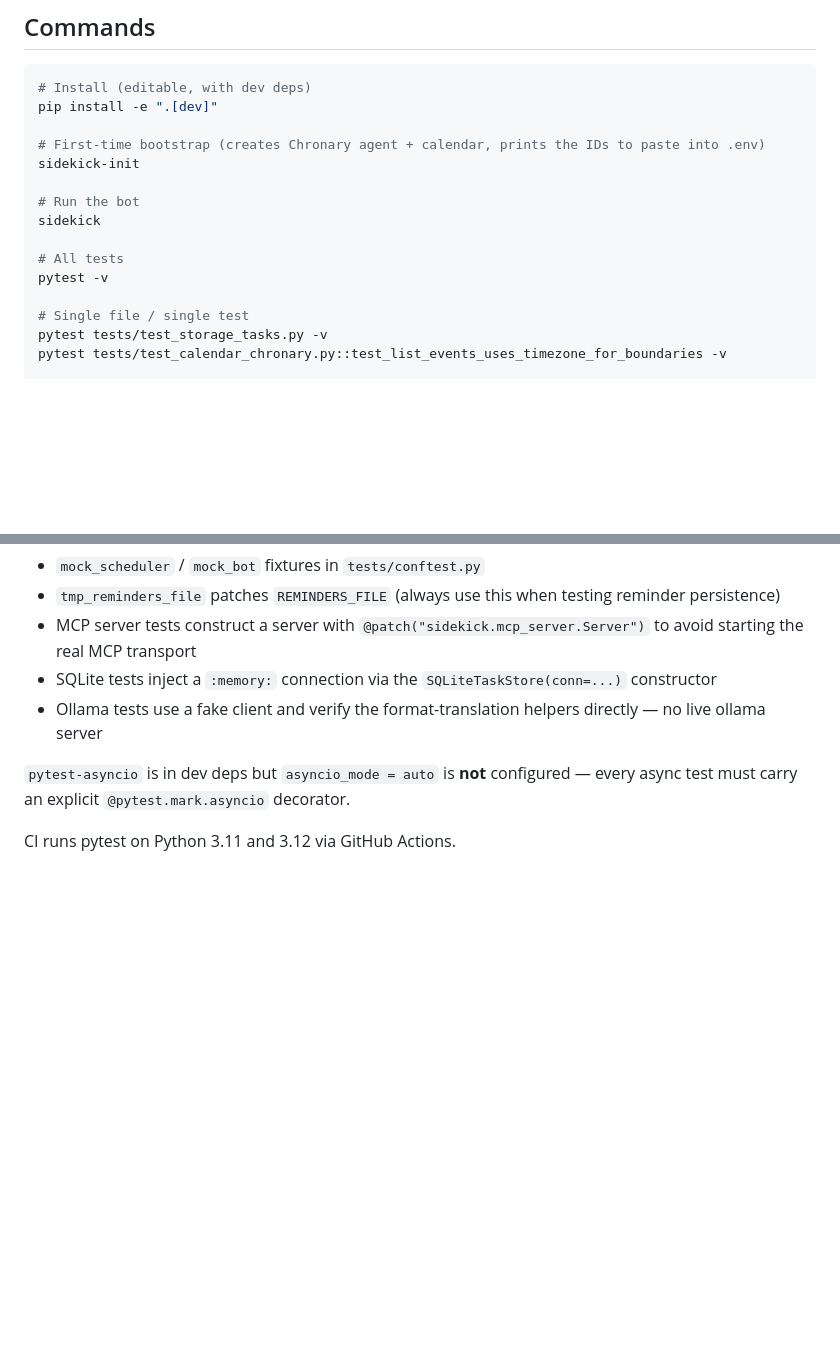
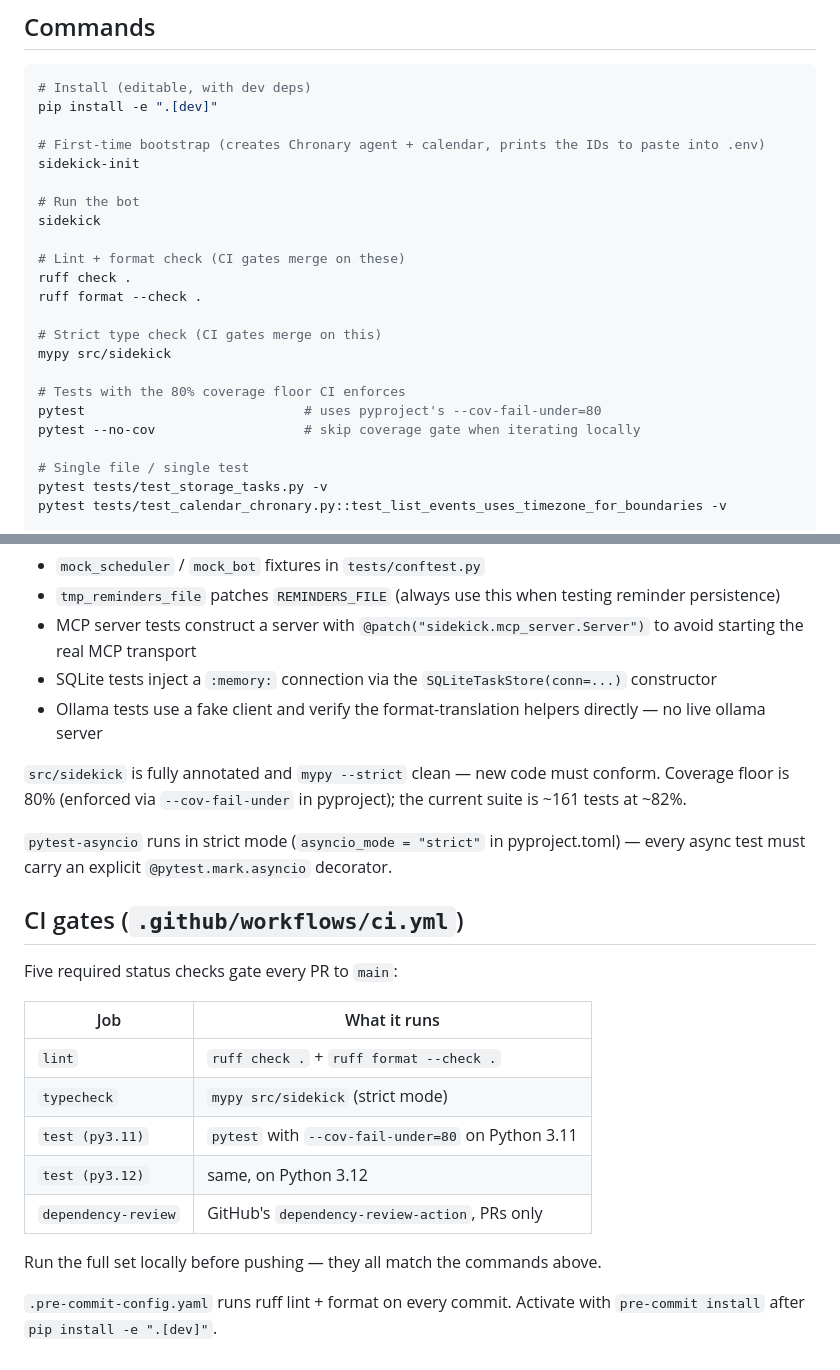
Before and after one commit to jaypetez/sidekick, a Markdown page: CLAUDE.md, 2 parts joined by grey strips. GitHub-like rendering; blank space fills up the shorter version.

Commit message:
docs: refresh CLAUDE.md for the post-CI codebase (#21)
## Summary

CLAUDE.md drifted after the CI work (#14) and the FamilyAgent rename
(#20). Refreshes it so future Claude/contributor onboarding matches
reality.

- Commands block now lists ruff / mypy / pytest with the coverage gate
- New "CI gates" section enumerates the 5 required status checks
- Testing section calls out strict-mypy + 80% coverage floor
- pytest-asyncio note matches the explicit \`strict\` mode setting
- One-line pointer to \`.pre-commit-config.yaml\`

Docs-only — no source or test changes.

🤖 Generated with [Claude Code](https://claude.com/claude-code)

Co-authored-by: Claude Opus 4.7 (1M context) <noreply@anthropic.com>

```diff
--- a/CLAUDE.md
+++ b/CLAUDE.md
@@ -18,8 +18,16 @@ sidekick-init
 # Run the bot
 sidekick
 
-# All tests
-pytest -v
+# Lint + format check (CI gates merge on these)
+ruff check .
+ruff format --check .
+
+# Strict type check (CI gates merge on this)
+mypy src/sidekick
+
+# Tests with the 80% coverage floor CI enforces
+pytest                            # uses pyproject's --cov-fail-under=80
+pytest --no-cov                   # skip coverage gate when iterating locally
 
 # Single file / single test
 pytest tests/test_storage_tasks.py -v
@@ -108,6 +116,22 @@ Tests use `unittest.mock` — no live API calls. Notable conventions:
 - SQLite tests inject a `:memory:` connection via the `SQLiteTaskStore(conn=...)` constructor
 - Ollama tests use a fake client and verify the format-translation helpers directly — no live ollama server
 
-`pytest-asyncio` is in dev deps but `asyncio_mode = auto` is **not** configured — every async test must carry an explicit `@pytest.mark.asyncio` decorator.
+`src/sidekick` is fully annotated and `mypy --strict` clean — new code must conform. Coverage floor is 80% (enforced via `--cov-fail-under` in pyproject); the current suite is ~161 tests at ~82%.
 
-CI runs pytest on Python 3.11 and 3.12 via GitHub Actions.
+`pytest-asyncio` runs in strict mode (`asyncio_mode = "strict"` in pyproject.toml) — every async test must carry an explicit `@pytest.mark.asyncio` decorator.
+
+## CI gates (`.github/workflows/ci.yml`)
+
+Five required status checks gate every PR to `main`:
+
+| Job | What it runs |
+|---|---|
+| `lint` | `ruff check .` + `ruff format --check .` |
+| `typecheck` | `mypy src/sidekick` (strict mode) |
+| `test (py3.11)` | `pytest` with `--cov-fail-under=80` on Python 3.11 |
+| `test (py3.12)` | same, on Python 3.12 |
+| `dependency-review` | GitHub's `dependency-review-action`, PRs only |
+
+Run the full set locally before pushing — they all match the commands above.
+
+`.pre-commit-config.yaml` runs ruff lint + format on every commit. Activate with `pre-commit install` after `pip install -e ".[dev]"`.
```
